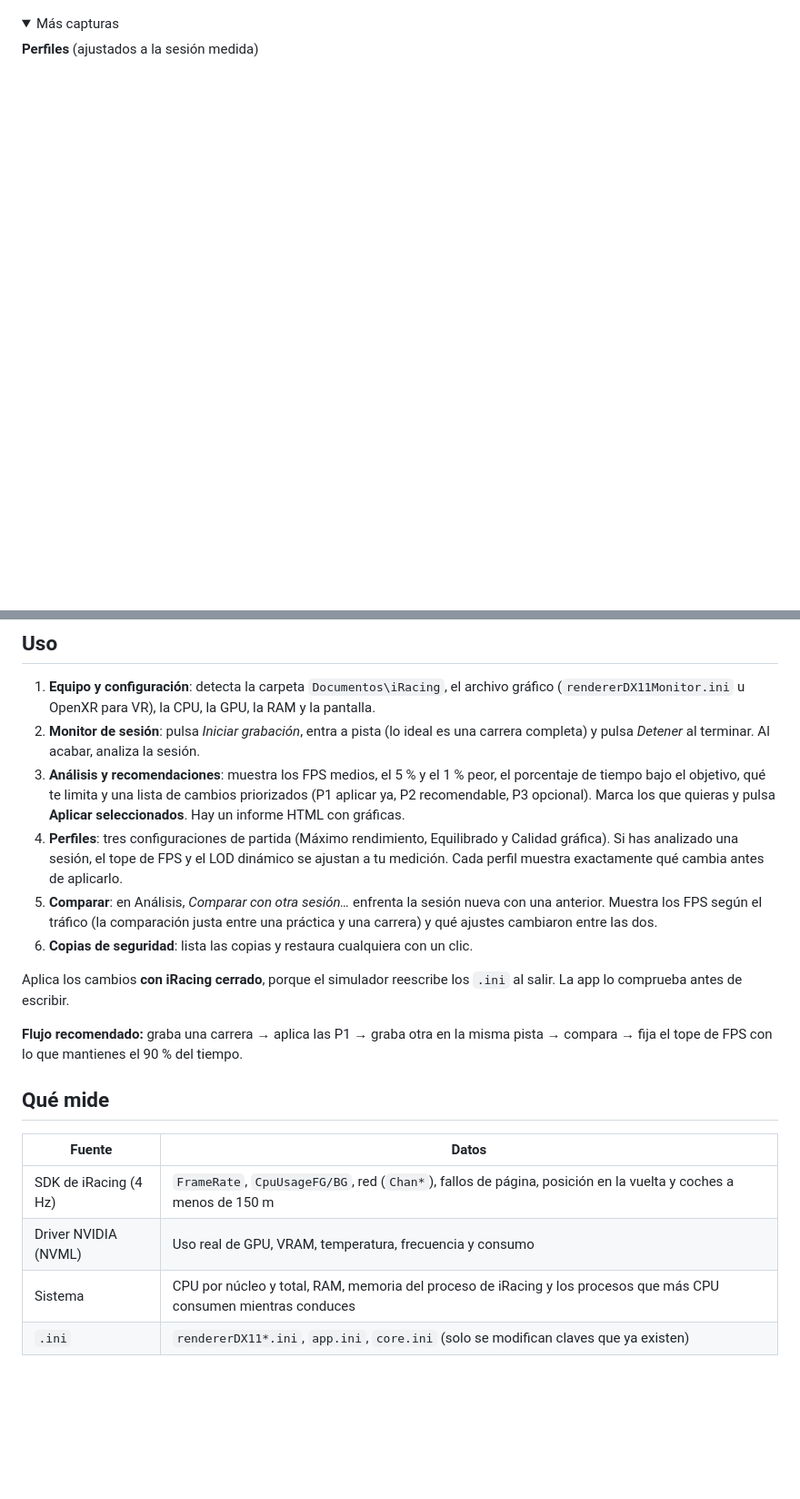
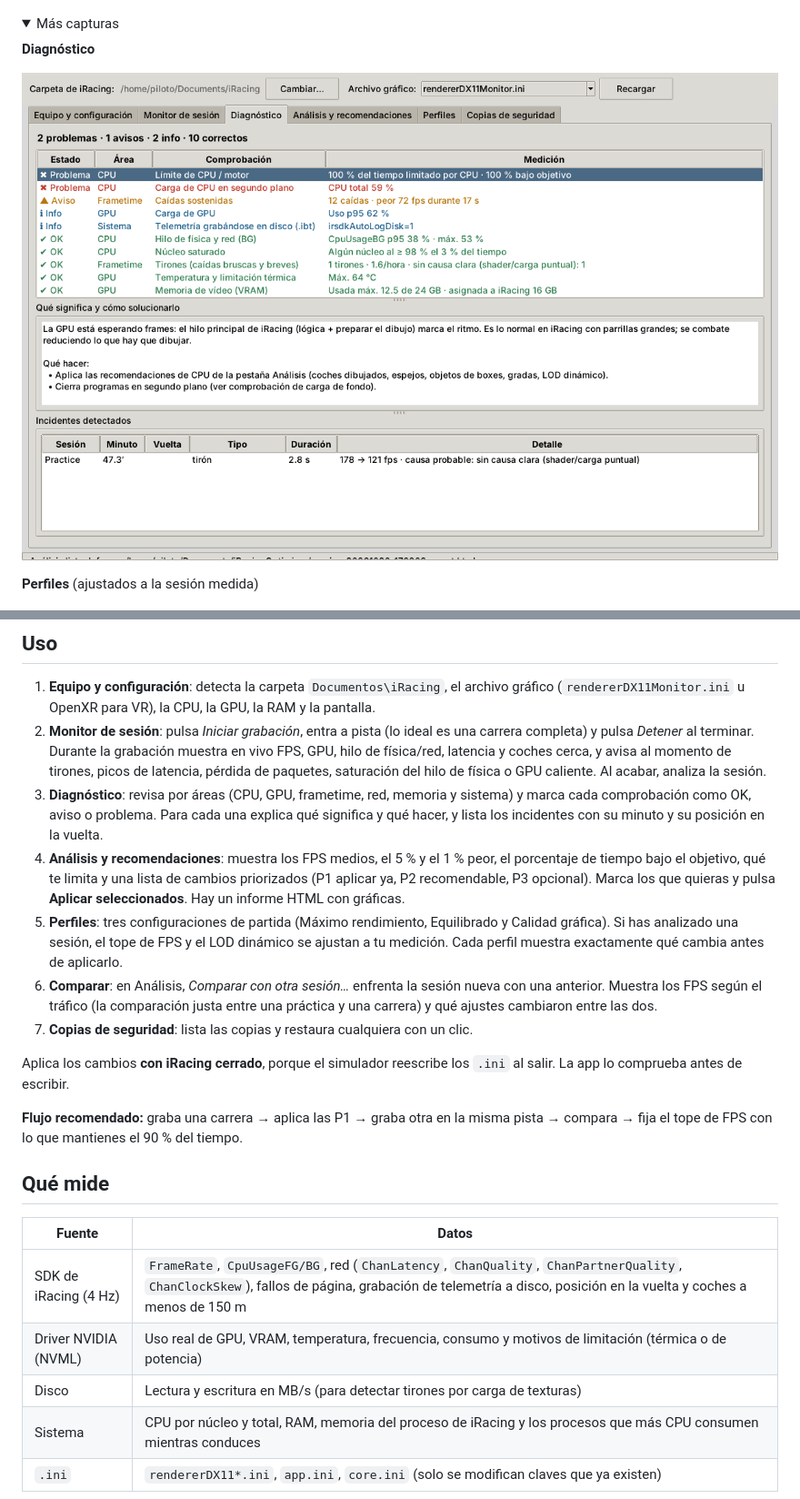
Before and after one commit to empg80/iRacing-Optimizer, a Markdown page: README.md, 2 parts joined by grey strips. Shown at 91% size. Rendered like a GitHub page; pictures changed too: docs/diagnostico.png (added); folded sections open; blank space fills up the shorter version.

```diff
--- a/README.md
+++ b/README.md
@@ -8,6 +8,10 @@ Lee tu configuración de iRacing y de tu equipo y graba una sesión (mejor si es
 
 <details>
 <summary>Más capturas</summary>
+
+**Diagnóstico**
+
+![Diagnóstico](docs/diagnostico.png)
 
 **Perfiles** (ajustados a la sesión medida)
 
@@ -32,11 +36,12 @@ Descarga `iRacingOptimizer.exe` desde **[Releases](../../releases)** y ejecútal
 ## Uso
 
 1. **Equipo y configuración**: detecta la carpeta `Documentos\iRacing`, el archivo gráfico (`rendererDX11Monitor.ini` u OpenXR para VR), la CPU, la GPU, la RAM y la pantalla.
-2. **Monitor de sesión**: pulsa *Iniciar grabación*, entra a pista (lo ideal es una carrera completa) y pulsa *Detener* al terminar. Al acabar, analiza la sesión.
-3. **Análisis y recomendaciones**: muestra los FPS medios, el 5 % y el 1 % peor, el porcentaje de tiempo bajo el objetivo, qué te limita y una lista de cambios priorizados (P1 aplicar ya, P2 recomendable, P3 opcional). Marca los que quieras y pulsa **Aplicar seleccionados**. Hay un informe HTML con gráficas.
-4. **Perfiles**: tres configuraciones de partida (Máximo rendimiento, Equilibrado y Calidad gráfica). Si has analizado una sesión, el tope de FPS y el LOD dinámico se ajustan a tu medición. Cada perfil muestra exactamente qué cambia antes de aplicarlo.
-5. **Comparar**: en Análisis, *Comparar con otra sesión…* enfrenta la sesión nueva con una anterior. Muestra los FPS según el tráfico (la comparación justa entre una práctica y una carrera) y qué ajustes cambiaron entre las dos.
-6. **Copias de seguridad**: lista las copias y restaura cualquiera con un clic.
+2. **Monitor de sesión**: pulsa *Iniciar grabación*, entra a pista (lo ideal es una carrera completa) y pulsa *Detener* al terminar. Durante la grabación muestra en vivo FPS, GPU, hilo de física/red, latencia y coches cerca, y avisa al momento de tirones, picos de latencia, pérdida de paquetes, saturación del hilo de física o GPU caliente. Al acabar, analiza la sesión.
+3. **Diagnóstico**: revisa por áreas (CPU, GPU, frametime, red, memoria y sistema) y marca cada comprobación como OK, aviso o problema. Para cada una explica qué significa y qué hacer, y lista los incidentes con su minuto y su posición en la vuelta.
+4. **Análisis y recomendaciones**: muestra los FPS medios, el 5 % y el 1 % peor, el porcentaje de tiempo bajo el objetivo, qué te limita y una lista de cambios priorizados (P1 aplicar ya, P2 recomendable, P3 opcional). Marca los que quieras y pulsa **Aplicar seleccionados**. Hay un informe HTML con gráficas.
+5. **Perfiles**: tres configuraciones de partida (Máximo rendimiento, Equilibrado y Calidad gráfica). Si has analizado una sesión, el tope de FPS y el LOD dinámico se ajustan a tu medición. Cada perfil muestra exactamente qué cambia antes de aplicarlo.
+6. **Comparar**: en Análisis, *Comparar con otra sesión…* enfrenta la sesión nueva con una anterior. Muestra los FPS según el tráfico (la comparación justa entre una práctica y una carrera) y qué ajustes cambiaron entre las dos.
+7. **Copias de seguridad**: lista las copias y restaura cualquiera con un clic.
 
 Aplica los cambios **con iRacing cerrado**, porque el simulador reescribe los `.ini` al salir. La app lo comprueba antes de escribir.
 
@@ -46,8 +51,9 @@ Aplica los cambios **con iRacing cerrado**, porque el simulador reescribe los `.
 
 | Fuente | Datos |
 |---|---|
-| SDK de iRacing (4 Hz) | `FrameRate`, `CpuUsageFG/BG`, red (`Chan*`), fallos de página, posición en la vuelta y coches a menos de 150 m |
-| Driver NVIDIA (NVML) | Uso real de GPU, VRAM, temperatura, frecuencia y consumo |
+| SDK de iRacing (4 Hz) | `FrameRate`, `CpuUsageFG/BG`, red (`ChanLatency`, `ChanQuality`, `ChanPartnerQuality`, `ChanClockSkew`), fallos de página, grabación de telemetría a disco, posición en la vuelta y coches a menos de 150 m |
+| Driver NVIDIA (NVML) | Uso real de GPU, VRAM, temperatura, frecuencia, consumo y motivos de limitación (térmica o de potencia) |
+| Disco | Lectura y escritura en MB/s (para detectar tirones por carga de texturas) |
 | Sistema | CPU por núcleo y total, RAM, memoria del proceso de iRacing y los procesos que más CPU consumen mientras conduces |
 | `.ini` | `rendererDX11*.ini`, `app.ini`, `core.ini` (solo se modifican claves que ya existen) |
 
```
Also changed, not shown: other parts of README.md (+1 -0 lines), 8 other files.
